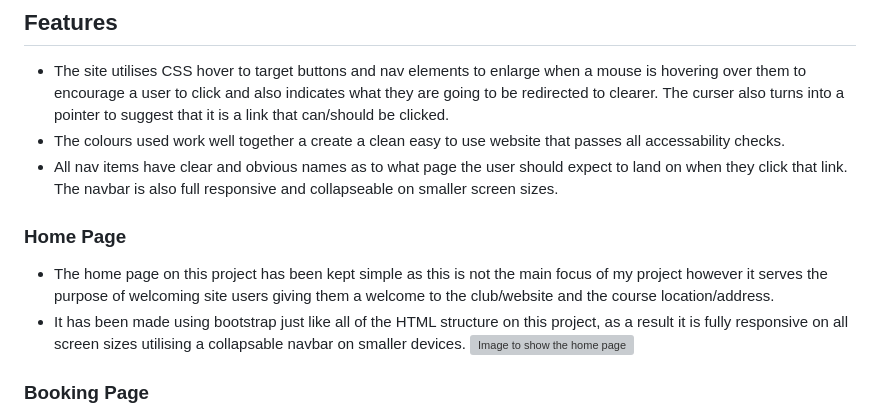
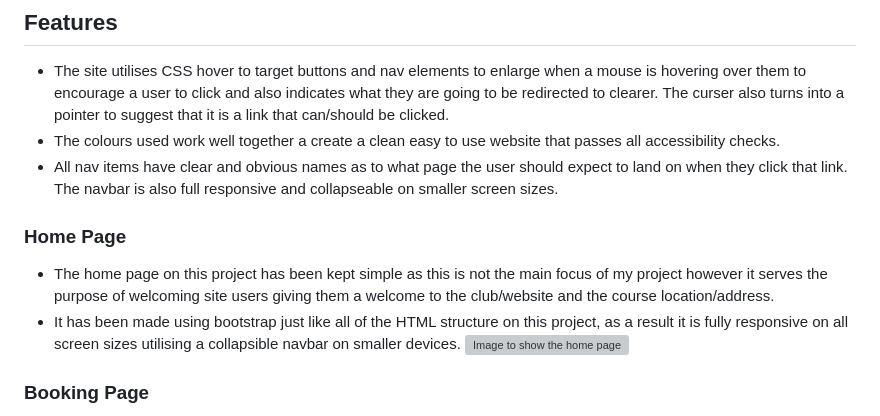
Before and after one commit to James-Burch/PP4-Django-Project, a Markdown page: README.md, the part around the change. GitHub-like rendering; grey boxes are pictures that could not be loaded.

Commit message:
Fix spelling errors

```diff
--- a/README.md
+++ b/README.md
@@ -28,12 +28,12 @@ Prior to starting this project deciding what to base it on was hard as I had man
 ## Features
 
 - The site utilises CSS hover to target buttons and nav elements to enlarge when a mouse is hovering over them to encourage a user to click and also indicates what they are going to be redirected to clearer. The curser also turns into a pointer to suggest that it is a link that can/should be clicked.
-- The colours used work well together a create a clean easy to use website that passes all accessability checks.
+- The colours used work well together a create a clean easy to use website that passes all accessibility checks.
 - All nav items have clear and obvious names as to what page the user should expect to land on when they click that link. The navbar is also full responsive and collapseable on smaller screen sizes.
 
 ### Home Page
 - The home page on this project has been kept simple as this is not the main focus of my project however it serves the purpose of welcoming site users giving them a welcome to the club/website and the course location/address.
-- It has been made using bootstrap just like all of the HTML structure on this project, as a result it is fully responsive on all screen sizes utilising a collapsable navbar on smaller devices.
+- It has been made using bootstrap just like all of the HTML structure on this project, as a result it is fully responsive on all screen sizes utilising a collapsible navbar on smaller devices.
 ![Image to show the home page](static/images/homepage.png)
 
 ### Booking Page
```
